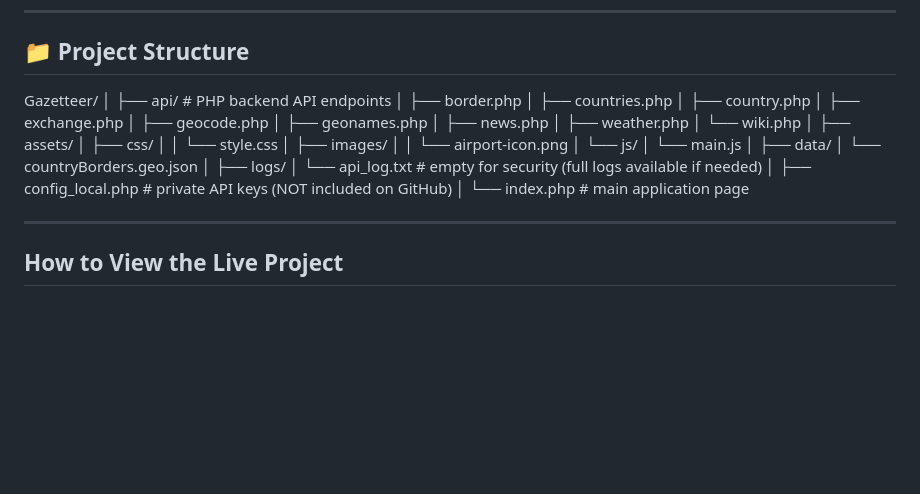
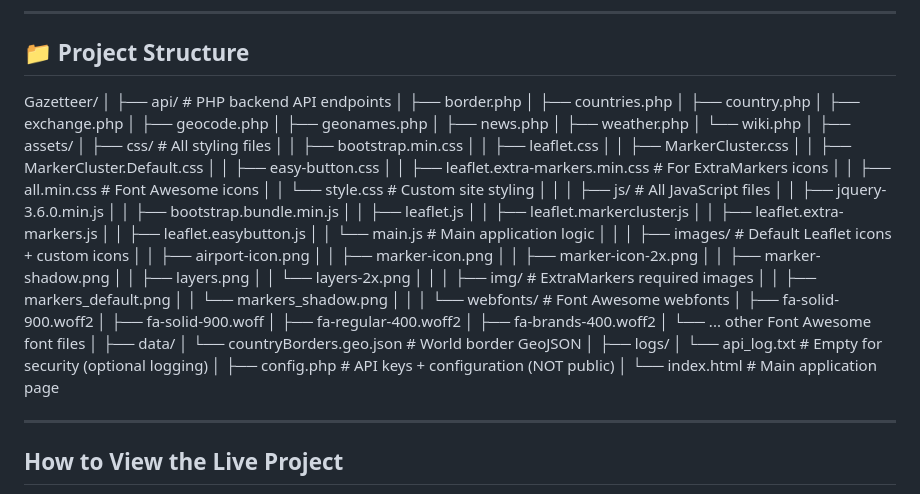
Before and after one commit to Kenny-Harper/kennyHarper, a Markdown page: project 1/README.md, the part around the change. GitHub-like rendering; blank space fills up the shorter version.

```diff
--- a/project 1/README.md
+++ b/project 1/README.md
@@ -46,7 +46,7 @@ Retrieves live exchange rates using multiple fallback APIs.
 
 Gazetteer/
 │
-├── api/                       # PHP backend API endpoints
+├── api/                                   # PHP backend API endpoints
 │   ├── border.php
 │   ├── countries.php
 │   ├── country.php
@@ -58,22 +58,54 @@ Gazetteer/
 │   └── wiki.php
 │
 ├── assets/
-│   ├── css/
-│   │   └── style.css
-│   ├── images/
-│   │   └── airport-icon.png
-│   └── js/
-│       └── main.js
+│   ├── css/                                # All styling files
+│   │   ├── bootstrap.min.css
+│   │   ├── leaflet.css
+│   │   ├── MarkerCluster.css
+│   │   ├── MarkerCluster.Default.css
+│   │   ├── easy-button.css
+│   │   ├── leaflet.extra-markers.min.css   # For ExtraMarkers icons
+│   │   ├── all.min.css                     # Font Awesome icons
+│   │   └── style.css                       # Custom site styling
+│   │
+│   ├── js/                                 # All JavaScript files
+│   │   ├── jquery-3.6.0.min.js
+│   │   ├── bootstrap.bundle.min.js
+│   │   ├── leaflet.js
+│   │   ├── leaflet.markercluster.js
+│   │   ├── leaflet.extra-markers.js
+│   │   ├── leaflet.easybutton.js
+│   │   └── main.js                         # Main application logic
+│   │
+│   ├── images/                             # Default Leaflet icons + custom icons
+│   │   ├── airport-icon.png
+│   │   ├── marker-icon.png
+│   │   ├── marker-icon-2x.png
+│   │   ├── marker-shadow.png
+│   │   ├── layers.png
+│   │   └── layers-2x.png
+│   │
+│   ├── img/                                # ExtraMarkers required images
+│   │   ├── markers_default.png
+│   │   └── markers_shadow.png
+│   │
+│   └── webfonts/                           # Font Awesome webfonts
+│       ├── fa-solid-900.woff2
+│       ├── fa-solid-900.woff
+│       ├── fa-regular-400.woff2
+│       ├── fa-brands-400.woff2
+│       └── ... other Font Awesome font files
 │
 ├── data/
-│   └── countryBorders.geo.json
+│   └── countryBorders.geo.json              # World border GeoJSON
 │
 ├── logs/
-│   └── api_log.txt        # empty for security (full logs available if needed)
+│   └── api_log.txt                          # Empty for security (optional logging)
 │
-├── config_local.php       # private API keys (NOT included on GitHub)
+├── config.php                               # API keys + configuration (NOT public)
 │
-└── index.php              # main application page
+└── index.html                               # Main application page
+
 
 
 ---
```
